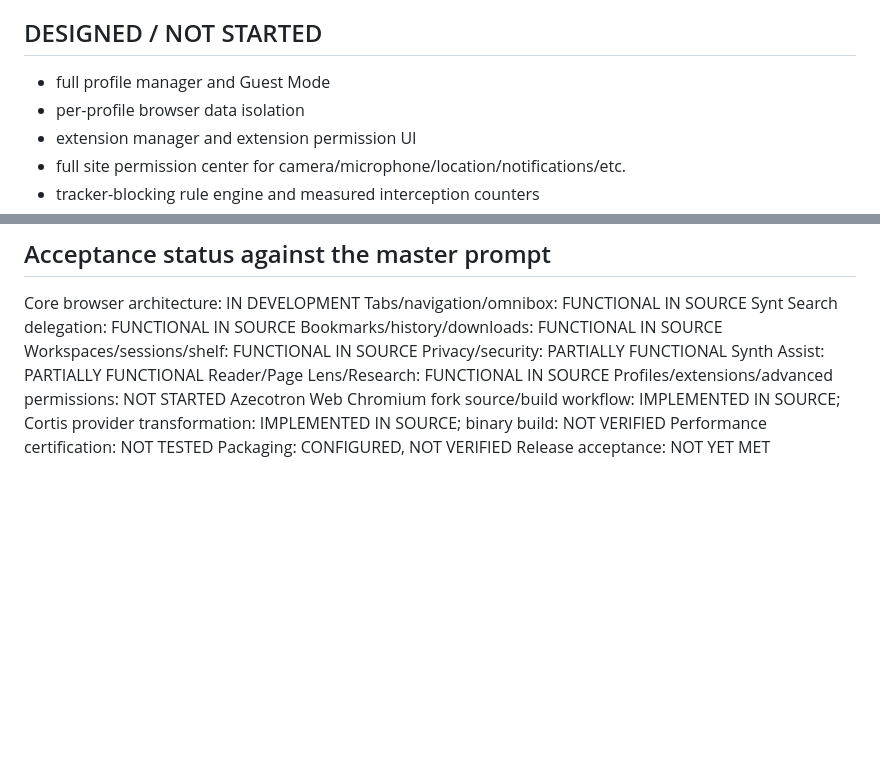
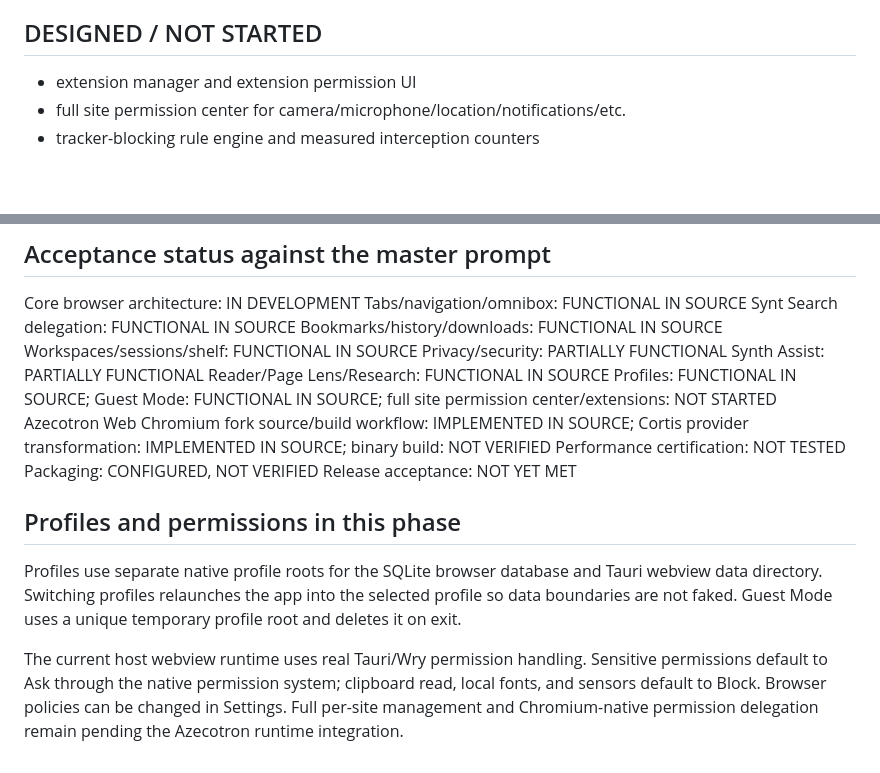
Before and after one commit to aztecianbatman-sys/SynthWeb, a Markdown page: docs/status.md, 2 parts joined by grey strips. Drawn GitHub-style; blank space fills up the shorter version.

Commit message:
docs: update profile and permission phase status

```diff
--- a/docs/status.md
+++ b/docs/status.md
@@ -56,8 +56,6 @@ The implementation follows the master prompt incrementally. Statuses below descr
 - Workspace UI exposes management through contextual interaction; a dedicated polished workspace management surface is still pending.
 
 ## DESIGNED / NOT STARTED
-- full profile manager and Guest Mode
-- per-profile browser data isolation
 - extension manager and extension permission UI
 - full site permission center for camera/microphone/location/notifications/etc.
 - tracker-blocking rule engine and measured interception counters
@@ -114,8 +112,14 @@ Workspaces/sessions/shelf: FUNCTIONAL IN SOURCE
 Privacy/security: PARTIALLY FUNCTIONAL
 Synth Assist: PARTIALLY FUNCTIONAL
 Reader/Page Lens/Research: FUNCTIONAL IN SOURCE
-Profiles/extensions/advanced permissions: NOT STARTED
+Profiles: FUNCTIONAL IN SOURCE; Guest Mode: FUNCTIONAL IN SOURCE; full site permission center/extensions: NOT STARTED
 Azecotron Web Chromium fork source/build workflow: IMPLEMENTED IN SOURCE; Cortis provider transformation: IMPLEMENTED IN SOURCE; binary build: NOT VERIFIED
 Performance certification: NOT TESTED
 Packaging: CONFIGURED, NOT VERIFIED
 Release acceptance: NOT YET MET
+
+## Profiles and permissions in this phase
+
+Profiles use separate native profile roots for the SQLite browser database and Tauri webview data directory. Switching profiles relaunches the app into the selected profile so data boundaries are not faked. Guest Mode uses a unique temporary profile root and deletes it on exit.
+
+The current host webview runtime uses real Tauri/Wry permission handling. Sensitive permissions default to Ask through the native permission system; clipboard read, local fonts, and sensors default to Block. Browser policies can be changed in Settings. Full per-site management and Chromium-native permission delegation remain pending the Azecotron runtime integration.
```
